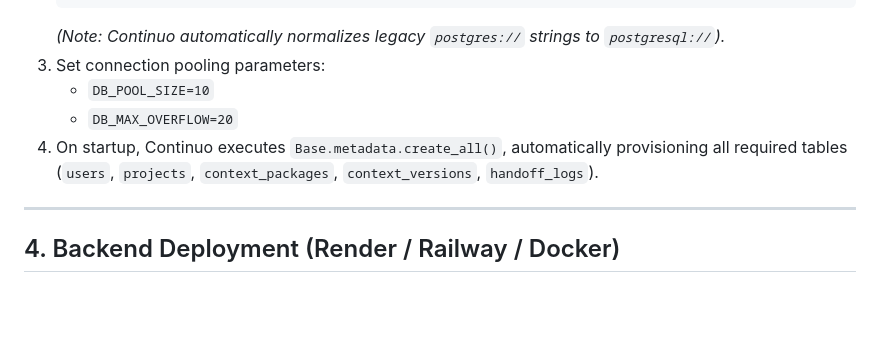
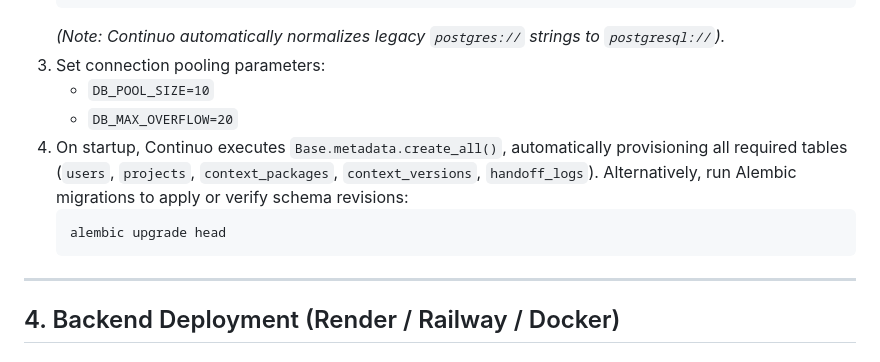
Before and after one commit to Anxhu03/Continuo, a Markdown page: DEPLOYMENT.md, the part around the change. Drawn GitHub-style; blank space fills up the shorter version.

````diff
--- a/DEPLOYMENT.md
+++ b/DEPLOYMENT.md
@@ -49,7 +49,10 @@ Configure the following DNS records in your domain control panel:
 3. Set connection pooling parameters:
    - `DB_POOL_SIZE=10`
    - `DB_MAX_OVERFLOW=20`
-4. On startup, Continuo executes `Base.metadata.create_all()`, automatically provisioning all required tables (`users`, `projects`, `context_packages`, `context_versions`, `handoff_logs`).
+4. On startup, Continuo executes `Base.metadata.create_all()`, automatically provisioning all required tables (`users`, `projects`, `context_packages`, `context_versions`, `handoff_logs`). Alternatively, run Alembic migrations to apply or verify schema revisions:
+   ```bash
+   alembic upgrade head
+   ```
 
 ---
 
````
Also changed, not shown: README.md (+37 -10 lines).
